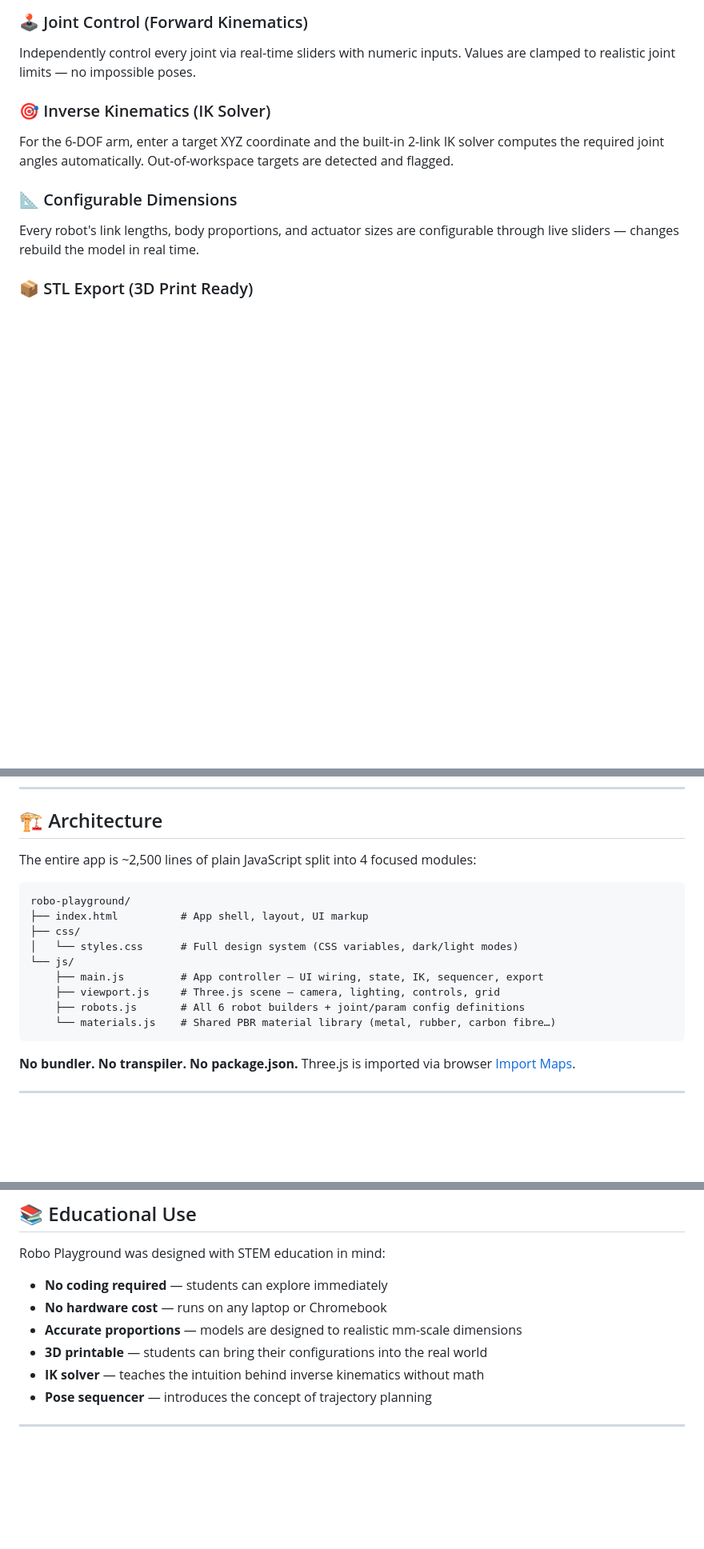
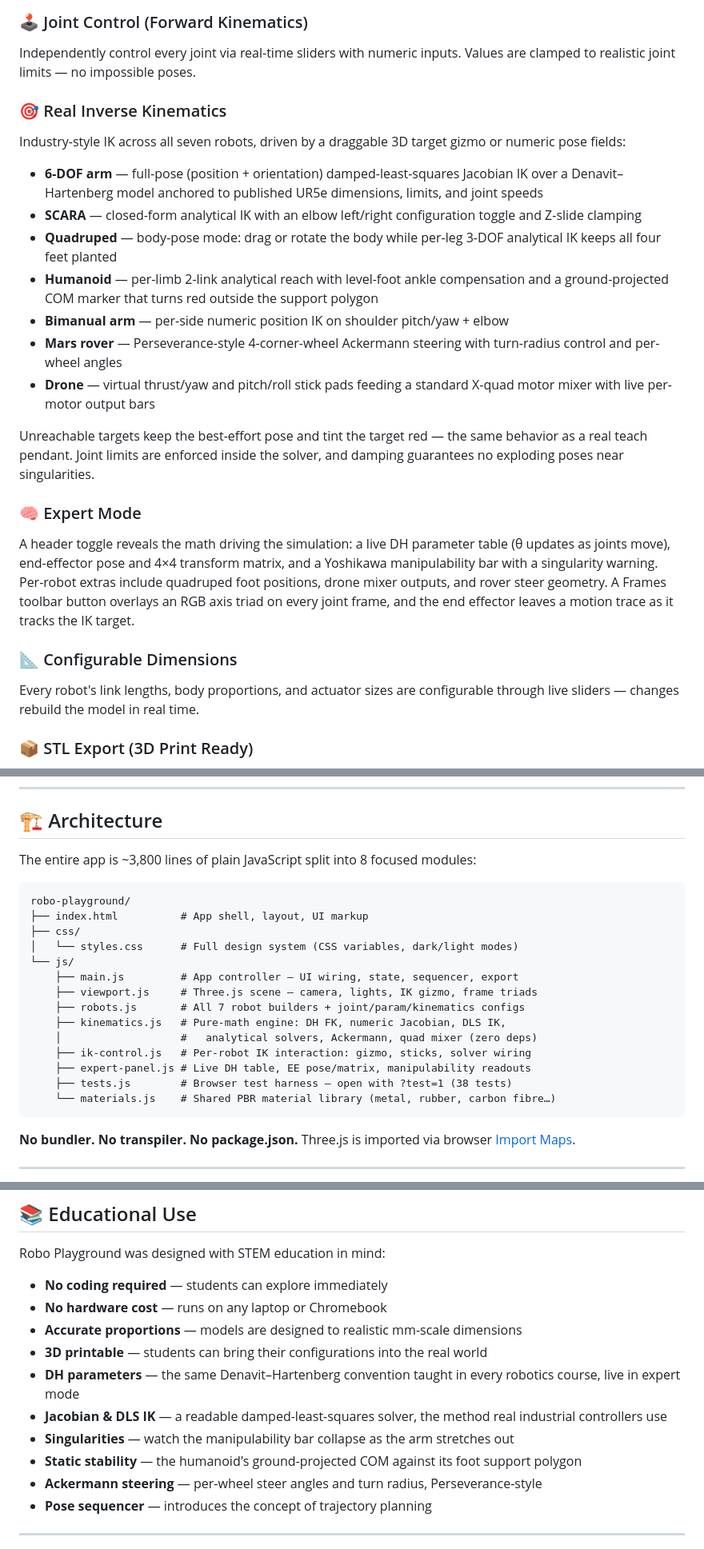
Before and after one commit to mayurvarma14/robo-playground, a Markdown page: README.md, 3 parts joined by grey strips. Shown at 80% size. Drawn GitHub-style; blank space fills up the shorter version.

Commit message:
docs: document real kinematics features in README
Co-Authored-By: Claude Opus 4.7 <noreply@anthropic.com>

````diff
--- a/README.md
+++ b/README.md
@@ -48,8 +48,21 @@ Every robot model is **procedurally generated with accurate proportions**, uses
 ### 🕹️ Joint Control (Forward Kinematics)
 Independently control every joint via real-time sliders with numeric inputs. Values are clamped to realistic joint limits — no impossible poses.
 
-### 🎯 Inverse Kinematics (IK Solver)
-For the 6-DOF arm, enter a target XYZ coordinate and the built-in 2-link IK solver computes the required joint angles automatically. Out-of-workspace targets are detected and flagged.
+### 🎯 Real Inverse Kinematics
+Industry-style IK across all seven robots, driven by a draggable 3D target gizmo or numeric pose fields:
+
+- **6-DOF arm** — full-pose (position + orientation) damped-least-squares Jacobian IK over a Denavit–Hartenberg model anchored to published UR5e dimensions, limits, and joint speeds
+- **SCARA** — closed-form analytical IK with an elbow left/right configuration toggle and Z-slide clamping
+- **Quadruped** — body-pose mode: drag or rotate the body while per-leg 3-DOF analytical IK keeps all four feet planted
+- **Humanoid** — per-limb 2-link analytical reach with level-foot ankle compensation and a ground-projected COM marker that turns red outside the support polygon
+- **Bimanual arm** — per-side numeric position IK on shoulder pitch/yaw + elbow
+- **Mars rover** — Perseverance-style 4-corner-wheel Ackermann steering with turn-radius control and per-wheel angles
+- **Drone** — virtual thrust/yaw and pitch/roll stick pads feeding a standard X-quad motor mixer with live per-motor output bars
+
+Unreachable targets keep the best-effort pose and tint the target red — the same behavior as a real teach pendant. Joint limits are enforced inside the solver, and damping guarantees no exploding poses near singularities.
+
+### 🧠 Expert Mode
+A header toggle reveals the math driving the simulation: a live DH parameter table (θ updates as joints move), end-effector pose and 4×4 transform matrix, and a Yoshikawa manipulability bar with a singularity warning. Per-robot extras include quadruped foot positions, drone mixer outputs, and rover steer geometry. A Frames toolbar button overlays an RGB axis triad on every joint frame, and the end effector leaves a motion trace as it tracks the IK target.
 
 ### 📐 Configurable Dimensions
 Every robot's link lengths, body proportions, and actuator sizes are configurable through live sliders — changes rebuild the model in real time.
@@ -93,7 +106,7 @@ Fork this repo, go to **Settings → Pages**, set the source to `main` branch, r
 
 ## 🏗️ Architecture
 
-The entire app is ~2,500 lines of plain JavaScript split into 4 focused modules:
+The entire app is ~3,800 lines of plain JavaScript split into 8 focused modules:
 
 ```
 robo-playground/
@@ -101,9 +114,14 @@ robo-playground/
 ├── css/
 │   └── styles.css      # Full design system (CSS variables, dark/light modes)
 └── js/
-    ├── main.js         # App controller — UI wiring, state, IK, sequencer, export
-    ├── viewport.js     # Three.js scene — camera, lighting, controls, grid
-    ├── robots.js       # All 6 robot builders + joint/param config definitions
+    ├── main.js         # App controller — UI wiring, state, sequencer, export
+    ├── viewport.js     # Three.js scene — camera, lights, IK gizmo, frame triads
+    ├── robots.js       # All 7 robot builders + joint/param/kinematics configs
+    ├── kinematics.js   # Pure-math engine: DH FK, numeric Jacobian, DLS IK,
+    │                   #   analytical solvers, Ackermann, quad mixer (zero deps)
+    ├── ik-control.js   # Per-robot IK interaction: gizmo, sticks, solver wiring
+    ├── expert-panel.js # Live DH table, EE pose/matrix, manipulability readouts
+    ├── tests.js        # Browser test harness — open with ?test=1 (38 tests)
     └── materials.js    # Shared PBR material library (metal, rubber, carbon fibre…)
 ```
 
@@ -144,7 +162,11 @@ Robo Playground was designed with STEM education in mind:
 - **No hardware cost** — runs on any laptop or Chromebook
 - **Accurate proportions** — models are designed to realistic mm-scale dimensions
 - **3D printable** — students can bring their configurations into the real world
-- **IK solver** — teaches the intuition behind inverse kinematics without math
+- **DH parameters** — the same Denavit–Hartenberg convention taught in every robotics course, live in expert mode
+- **Jacobian & DLS IK** — a readable damped-least-squares solver, the method real industrial controllers use
+- **Singularities** — watch the manipulability bar collapse as the arm stretches out
+- **Static stability** — the humanoid's ground-projected COM against its foot support polygon
+- **Ackermann steering** — per-wheel steer angles and turn radius, Perseverance-style
 - **Pose sequencer** — introduces the concept of trajectory planning
 
 ---
````
Also changed, not shown: other parts of README.md (+1 -1 lines).
